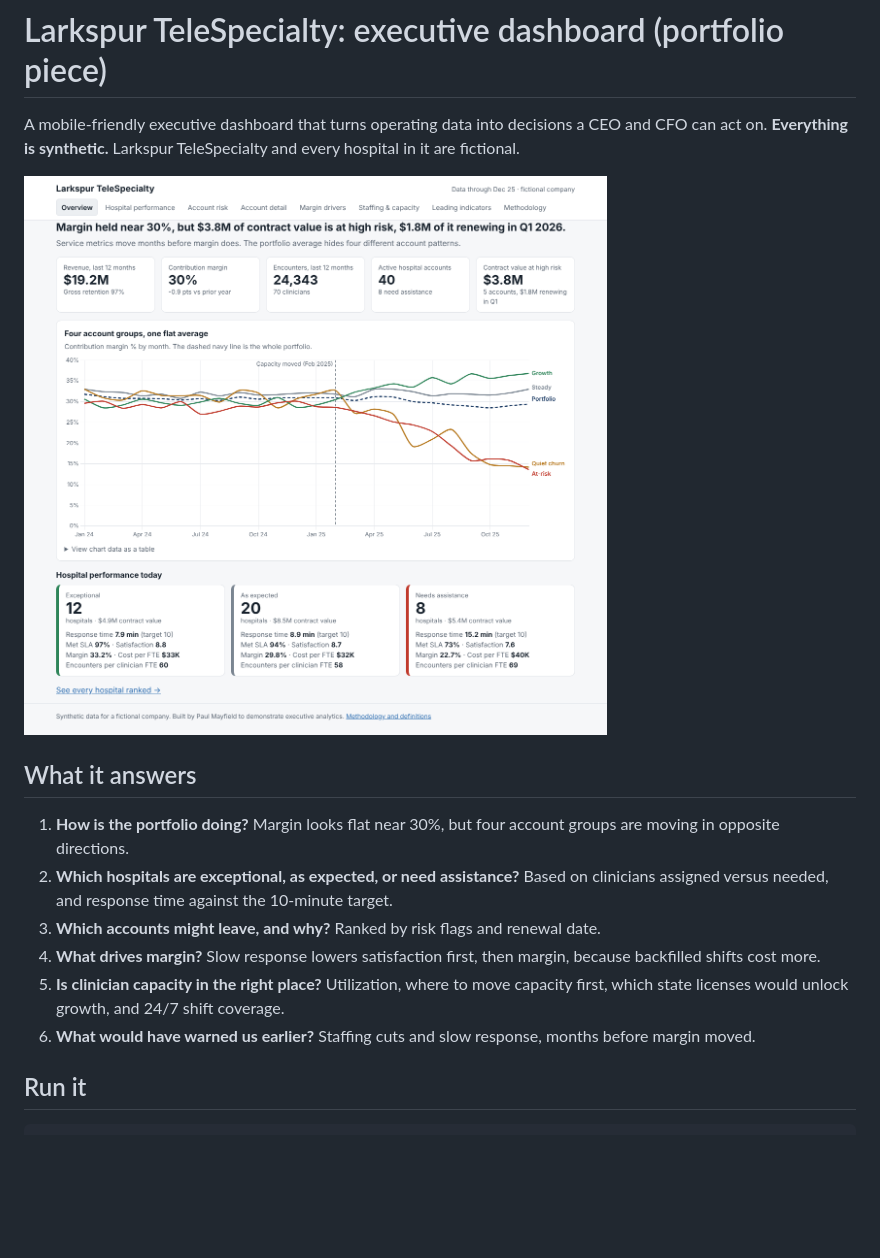
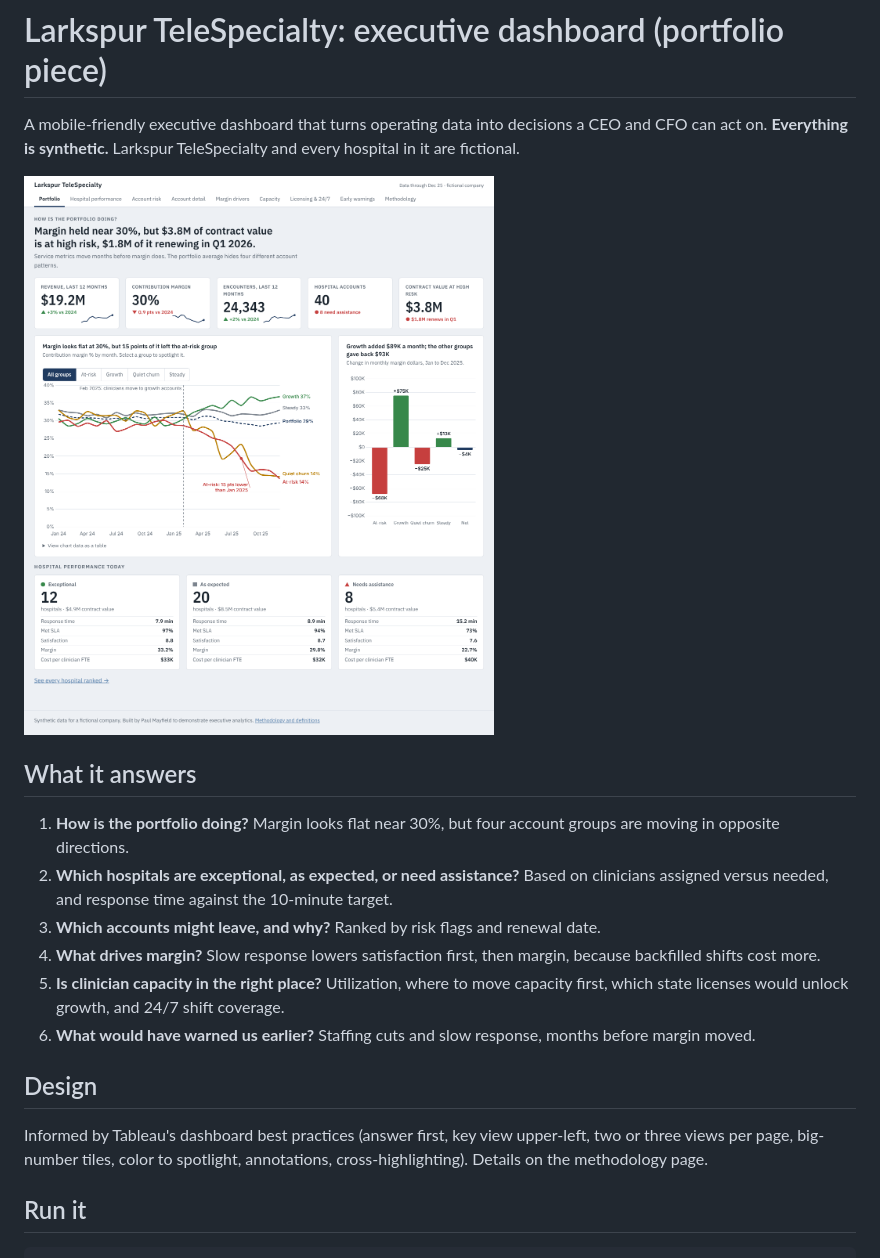
Before and after one commit to Pauldmayfield/TeleHealth, a Markdown page: README.md, the part around the change. Drawn GitHub-style; pictures changed too: docs/overview.png; blank space fills up the shorter version.

````diff
--- a/README.md
+++ b/README.md
@@ -13,6 +13,9 @@ A mobile-friendly executive dashboard that turns operating data into decisions a
 5. **Is clinician capacity in the right place?** Utilization, where to move capacity first, which state licenses would unlock growth, and 24/7 shift coverage.
 6. **What would have warned us earlier?** Staffing cuts and slow response, months before margin moved.
 
+## Design
+Informed by Tableau's dashboard best practices (answer first, key view upper-left, two or three views per page, big-number tiles, color to spotlight, annotations, cross-highlighting). Details on the methodology page.
+
 ## Run it
 ```bash
 python3 scripts/generate_data.py   # writes data/*.csv (fixed seed, identical every run)
````
Also changed, not shown: CLAUDE.md (+9 -0 lines), 4 other files.
